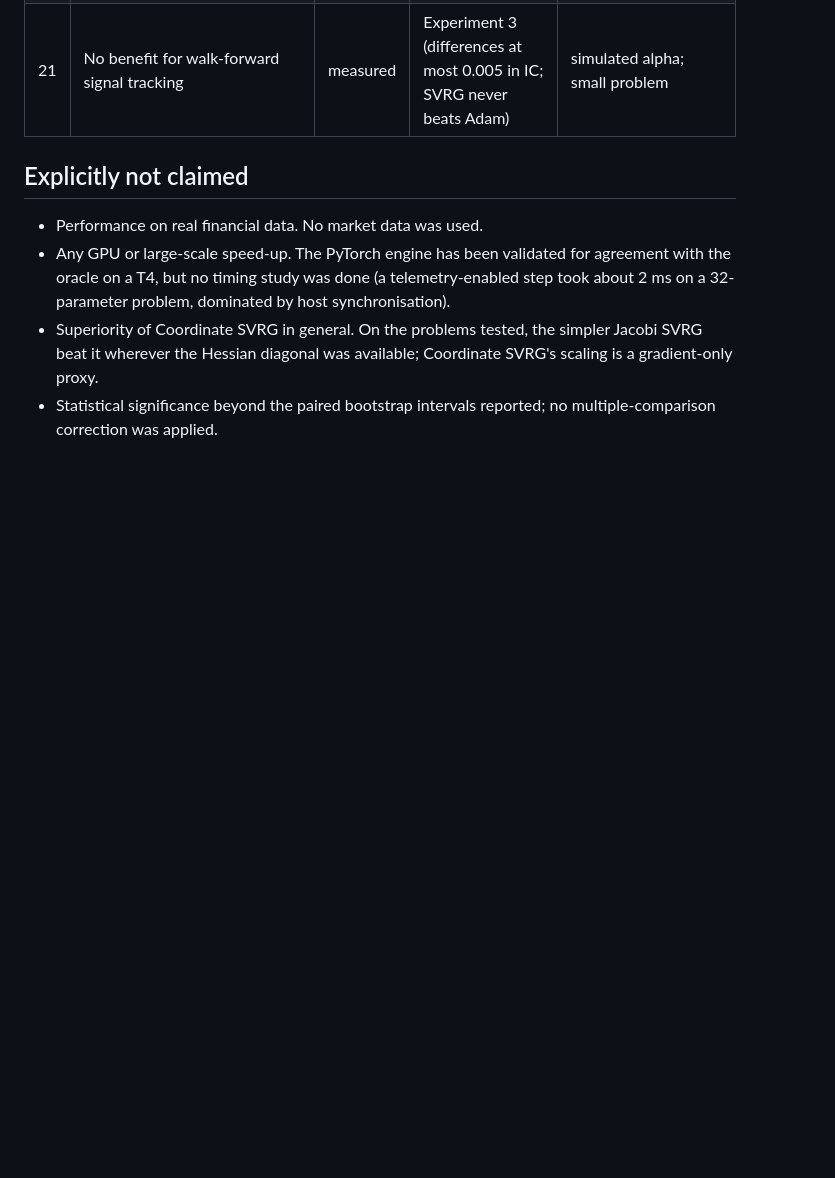
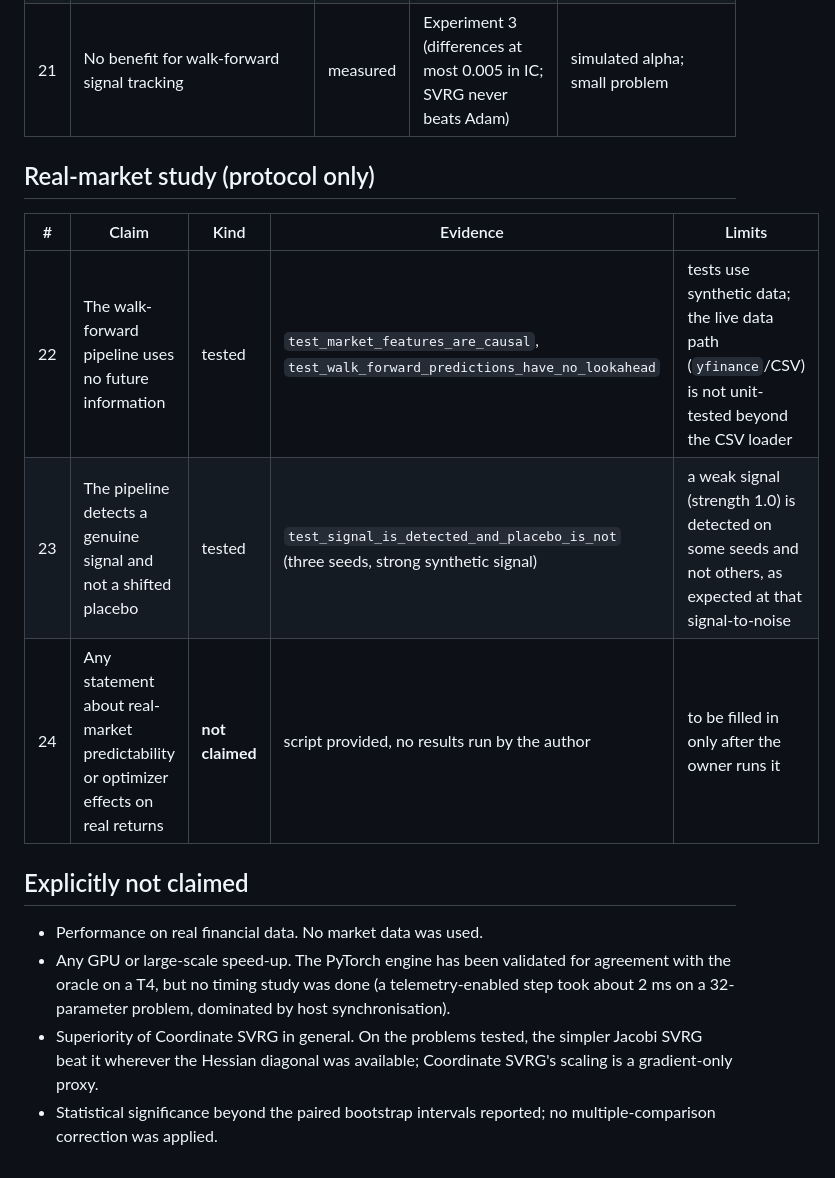
Before and after one commit to Kunal-svg-cyber/Custom-Optimizers, a Markdown page: docs/CLAIMS.md, the part around the change. Drawn GitHub-style; blank space fills up the shorter version.

```diff
--- a/docs/CLAIMS.md
+++ b/docs/CLAIMS.md
@@ -41,6 +41,14 @@ Every substantive claim in this repository, the kind of support it has, where to
 | 20 | No wall-clock win over a direct solve at `n = 40000`, `d = 200` | measured | Experiment 5 | NumPy on one CPU core; tuning cost excluded |
 | 21 | No benefit for walk-forward signal tracking | measured | Experiment 3 (differences at most 0.005 in IC; SVRG never beats Adam) | simulated alpha; small problem |
 
+## Real-market study (protocol only)
+
+| # | Claim | Kind | Evidence | Limits |
+|---|---|---|---|---|
+| 22 | The walk-forward pipeline uses no future information | tested | `test_market_features_are_causal`, `test_walk_forward_predictions_have_no_lookahead` | tests use synthetic data; the live data path (`yfinance`/CSV) is not unit-tested beyond the CSV loader |
+| 23 | The pipeline detects a genuine signal and not a shifted placebo | tested | `test_signal_is_detected_and_placebo_is_not` (three seeds, strong synthetic signal) | a weak signal (strength 1.0) is detected on some seeds and not others, as expected at that signal-to-noise |
+| 24 | Any statement about real-market predictability or optimizer effects on real returns | **not claimed** | script provided, no results run by the author | to be filled in only after the owner runs it |
+
 ## Explicitly not claimed
 
 * Performance on real financial data. No market data was used.
```
